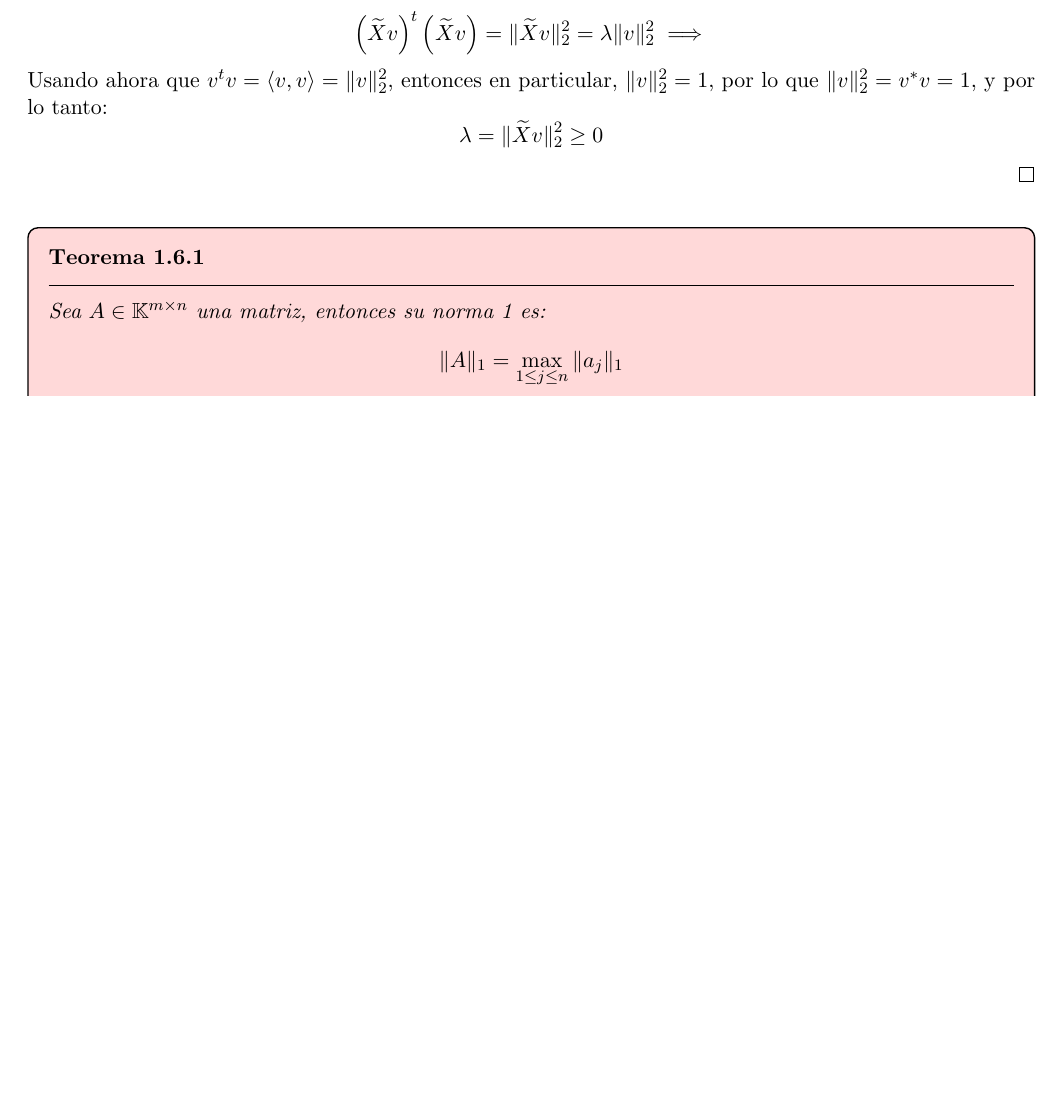
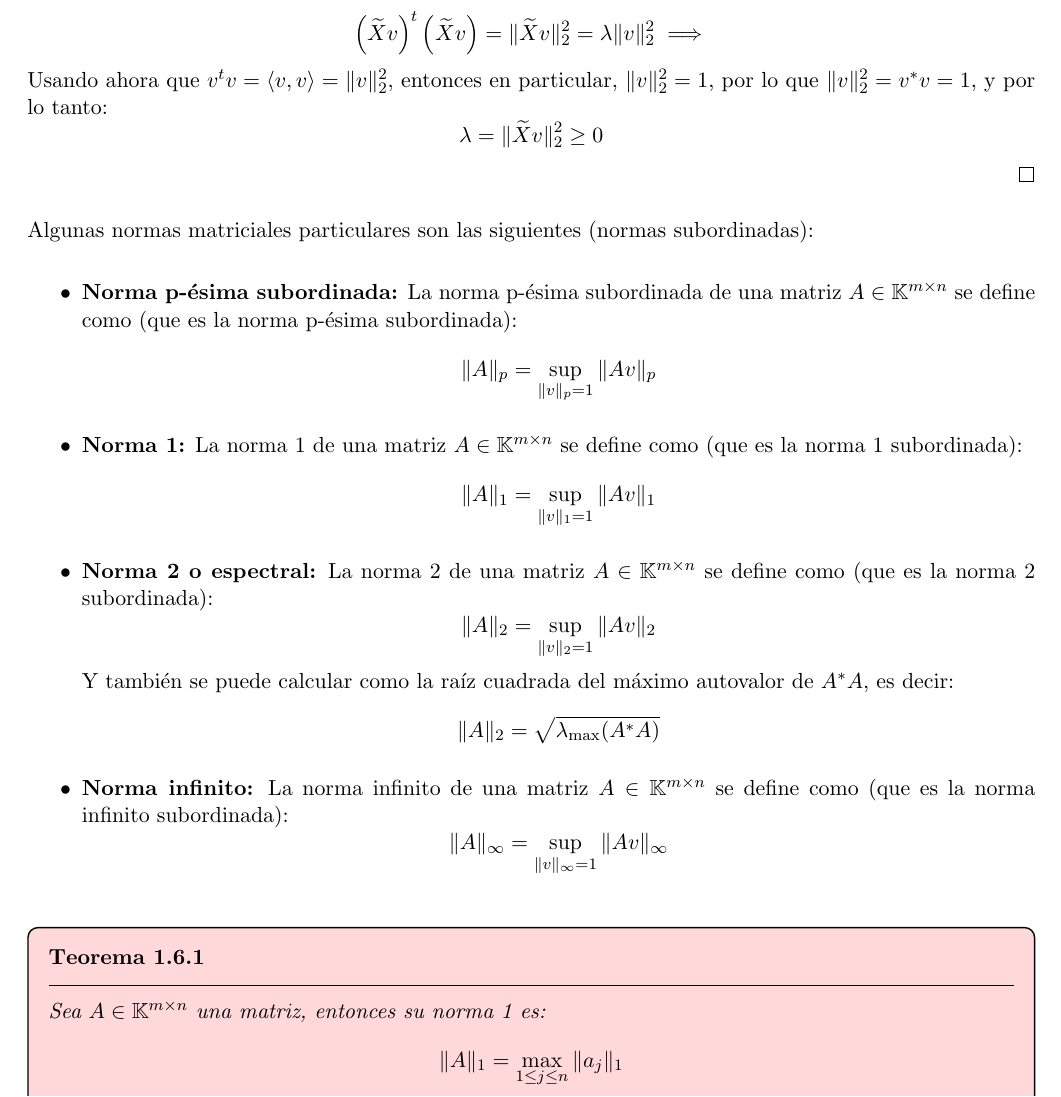
Before and after one commit to Pau-Frangi/Metodos_Numericos, a LaTeX document (main.tex, which reads Theory/1 - Matrices y sus propiedades.tex): part of page 24 of 33, cut so that both start at the same text, the shorter picture padded with empty space. Compiled offline with pdfLaTeX.

Commit message:
ALgunas normas subordinadas

```diff
--- a/Theory/1 - Matrices y sus propiedades.tex
+++ b/Theory/1 - Matrices y sus propiedades.tex
@@ -966,6 +966,31 @@ Veamos ahora algunas propiedades de las matrices de covarianzas, tras haber defi
     \]
 \end{proof}
 
+Algunas normas matriciales particulares son las siguientes (normas subordinadas):
+
+\begin{itemize}
+    \item \textbf{Norma p-ésima subordinada:} La norma p-ésima subordinada de una matriz $ A \in \mathbb{K}^{m \times n} $ se define como (que es la norma p-ésima subordinada):
+    \[
+        \|A\|_p = \sup_{\|v\|_p = 1} \|Av\|_p
+    \]
+    \item \textbf{Norma 1:} La norma 1 de una matriz $ A \in \mathbb{K}^{m \times n} $ se define como (que es la norma 1 subordinada):
+    \[
+        \|A\|_1 = \sup_{\|v\|_1 = 1} \|Av\|_1
+    \]
+    \item \textbf{Norma 2 o espectral:} La norma 2 de una matriz $ A \in \mathbb{K}^{m \times n} $ se define como (que es la norma 2 subordinada):
+    \[
+        \|A\|_2 = \sup_{\|v\|_2 = 1} \|Av\|_2
+    \]
+    Y también se puede calcular como la raíz cuadrada del máximo autovalor de $ A^* A $, es decir:
+    \[
+        \|A\|_2 = \sqrt{\lambda_{\max}(A^* A)}
+    \]
+    \item \textbf{Norma infinito:} La norma infinito de una matriz $ A \in \mathbb{K}^{m \times n} $ se define como (que es la norma infinito subordinada):
+    \[
+        \|A\|_\infty = \sup_{\|v\|_\infty = 1} \|Av\|_\infty
+    \]
+\end{itemize}
+
 \begin{teorema}
     Sea $A \in \mathbb{K}^{m \times n}$ una matriz, entonces su norma 1 es:
     \[
```
Also changed, not shown: main.pdf, 4 other files.
